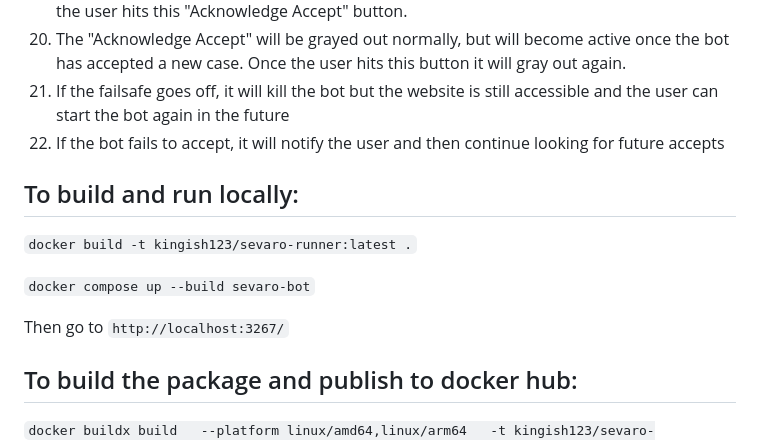
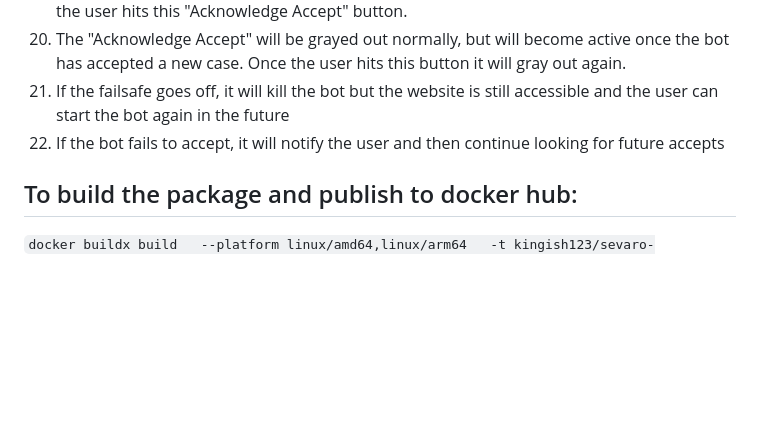
Before and after one commit to IshanRanade/RescueAlertBot, a Markdown page: README.md, the part around the change. Drawn GitHub-style; blank space fills up the shorter version.

```diff
--- a/README.md
+++ b/README.md
@@ -23,14 +23,6 @@
 21. If the failsafe goes off, it will kill the bot but the website is still accessible and the user can start the bot again in the future
 22. If the bot fails to accept, it will notify the user and then continue looking for future accepts
 
-## To build and run locally:
-
-`docker build -t kingish123/sevaro-runner:latest .`
-
-`docker compose up --build sevaro-bot`
-
-Then go to `http://localhost:3267/`
-
 ## To build the package and publish to docker hub:
 
 `docker buildx build   --platform linux/amd64,linux/arm64   -t kingish123/sevaro-runner:latest   --push .`
```
